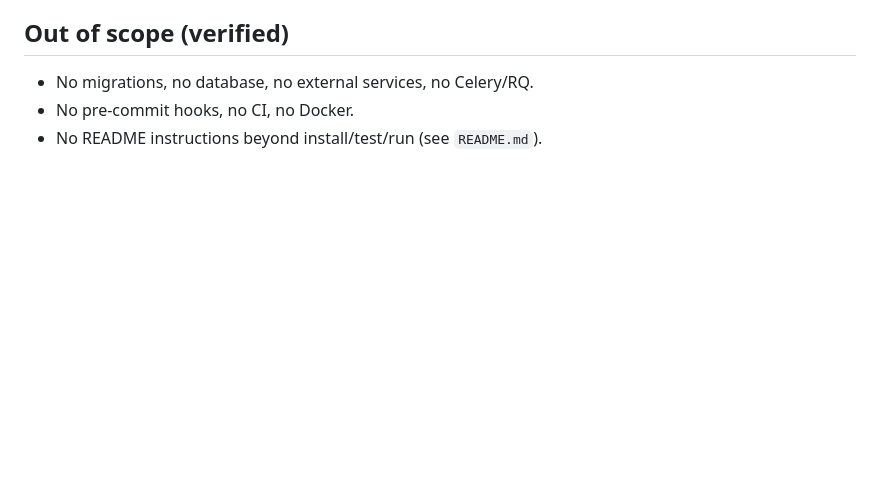
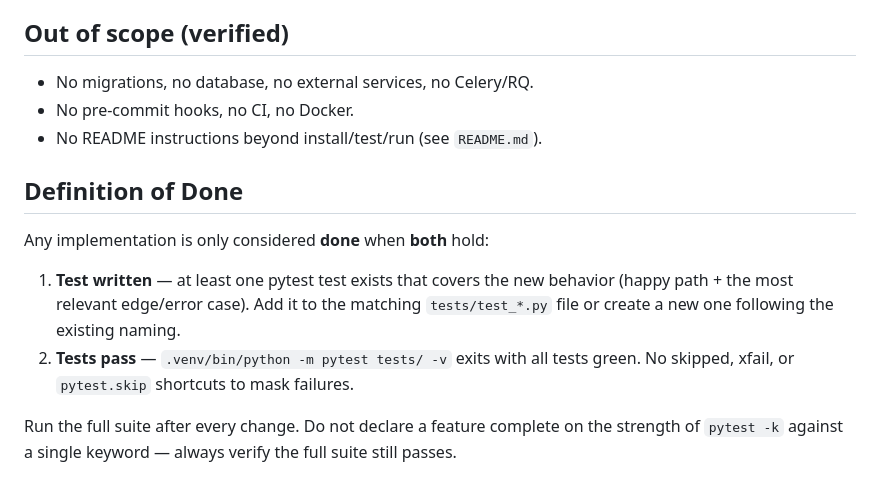
Before and after one commit to germanztz/autotester, a Markdown page: AGENTS.md, the part around the change. Rendered like a GitHub page; blank space fills up the shorter version.

Commit message:
docs: add Definition of Done to AGENTS.md
Require a pytest test (happy path + edge case) and a fully green suite before any implementation is considered complete.

```diff
--- a/AGENTS.md
+++ b/AGENTS.md
@@ -62,3 +62,16 @@ When testing filesystem-touching code, always go through these fixtures; never t
 - No migrations, no database, no external services, no Celery/RQ.
 - No pre-commit hooks, no CI, no Docker.
 - No README instructions beyond install/test/run (see `README.md`).
+
+## Definition of Done
+Any implementation is only considered **done** when **both** hold:
+
+1. **Test written** — at least one pytest test exists that covers the new behavior
+   (happy path + the most relevant edge/error case). Add it to the matching
+   `tests/test_*.py` file or create a new one following the existing naming.
+2. **Tests pass** — `.venv/bin/python -m pytest tests/ -v` exits with all tests
+   green. No skipped, xfail, or `pytest.skip` shortcuts to mask failures.
+
+Run the full suite after every change. Do not declare a feature complete on
+the strength of `pytest -k` against a single keyword — always verify the full
+suite still passes.
```
